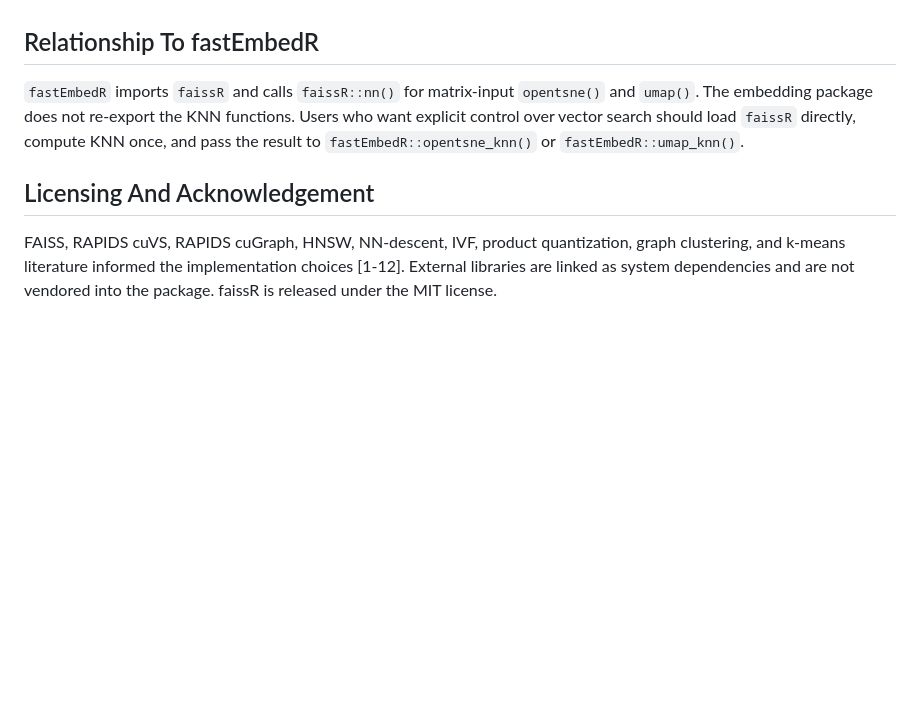
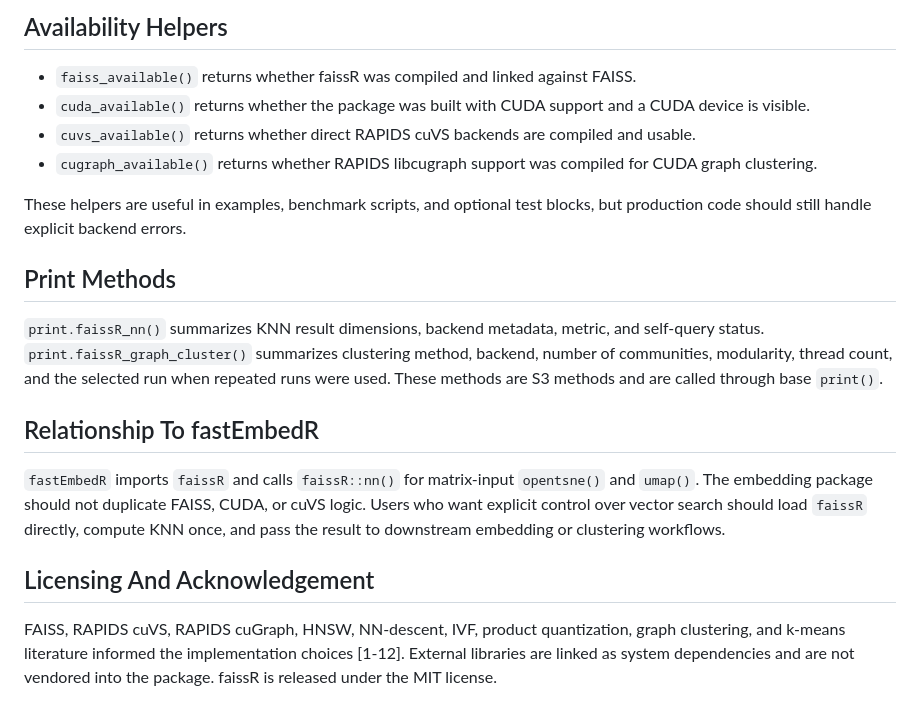
Before and after one commit to tkcaccia/faissR, a Markdown page: docs/implementation.md, the part around one of its changes. Rendered like a GitHub page; blank space fills up the shorter version.

Commit message:
Complete implementation documentation

```diff
--- a/docs/implementation.md
+++ b/docs/implementation.md
@@ -83,16 +173,37 @@ centroids, assignments, and objective summaries.
+## Availability Helpers
+
+- `faiss_available()` returns whether faissR was compiled and linked against
+  FAISS.
+- `cuda_available()` returns whether the package was built with CUDA support and
+  a CUDA device is visible.
+- `cuvs_available()` returns whether direct RAPIDS cuVS backends are compiled
+  and usable.
+- `cugraph_available()` returns whether RAPIDS libcugraph support was compiled
+  for CUDA graph clustering.
+
+These helpers are useful in examples, benchmark scripts, and optional test
+blocks, but production code should still handle explicit backend errors.
+
+## Print Methods
+
+`print.faissR_nn()` summarizes KNN result dimensions, backend metadata, metric,
+and self-query status. `print.faissR_graph_cluster()` summarizes clustering
+method, backend, number of communities, modularity, thread count, and the
+selected run when repeated runs were used. These methods are S3 methods and are
+called through base `print()`.
 
 ## Relationship To fastEmbedR
 
 `fastEmbedR` imports `faissR` and calls `faissR::nn()` for matrix-input
-`opentsne()` and `umap()`. The embedding package does not re-export the KNN
-functions. Users who want explicit control over vector search should load
-`faissR` directly, compute KNN once, and pass the result to
-`fastEmbedR::opentsne_knn()` or `fastEmbedR::umap_knn()`.
+`opentsne()` and `umap()`. The embedding package should not duplicate FAISS,
+CUDA, or cuVS logic. Users who want explicit control over vector search should
+load `faissR` directly, compute KNN once, and pass the result to downstream
+embedding or clustering workflows.
 
 ## Licensing And Acknowledgement
 
 FAISS, RAPIDS cuVS, RAPIDS cuGraph, HNSW, NN-descent, IVF, product
 quantization, graph clustering, and k-means literature informed the
 implementation choices [1-12]. External libraries are linked as system
-dependencies and are not vendored into the package. faissR is released under
-the MIT license.
+dependencies and are not vendored into the package. faissR is released under the
+MIT license.
```
Also changed, not shown: other parts of docs/implementation.md (+144 -54 lines).
